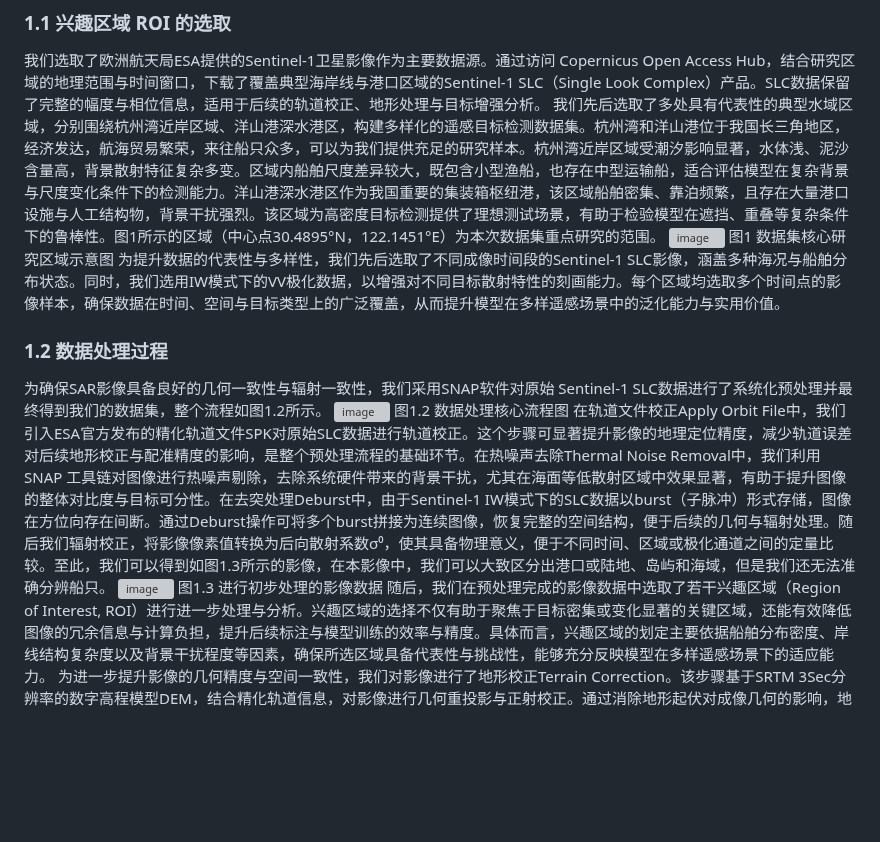
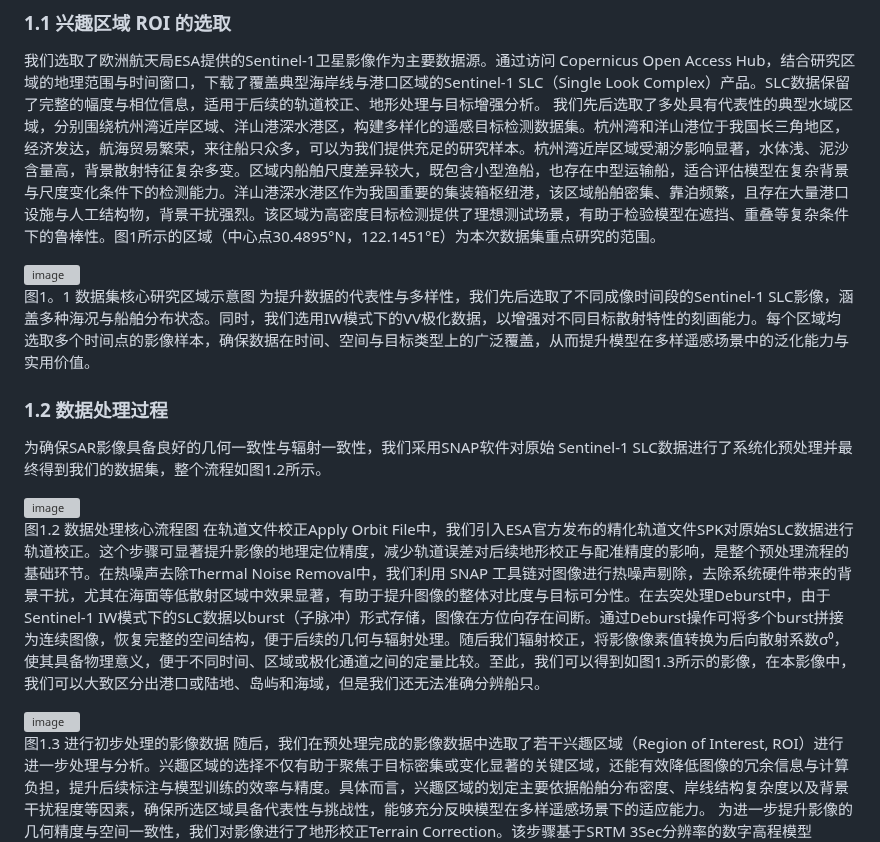
Before and after one commit to Bighandsome-handsome/-DETR-, a Markdown page: README.md, the part around one of its changes. Rendered like a GitHub page; blank space fills up the shorter version; grey boxes are pictures that could not be loaded.

```diff
--- a/README.md
+++ b/README.md
@@ -13,15 +13,21 @@
 ### 1.1 兴趣区域 ROI 的选取
    我们选取了欧洲航天局ESA提供的Sentinel-1卫星影像作为主要数据源。通过访问 Copernicus Open Access Hub，结合研究区域的地理范围与时间窗口，下载了覆盖典型海岸线与港口区域的Sentinel-1 SLC（Single Look Complex）产品。SLC数据保留了完整的幅度与相位信息，适用于后续的轨道校正、地形处理与目标增强分析。
    我们先后选取了多处具有代表性的典型水域区域，分别围绕杭州湾近岸区域、洋山港深水港区，构建多样化的遥感目标检测数据集。杭州湾和洋山港位于我国长三角地区，经济发达，航海贸易繁荣，来往船只众多，可以为我们提供充足的研究样本。杭州湾近岸区域受潮汐影响显著，水体浅、泥沙含量高，背景散射特征复杂多变。区域内船舶尺度差异较大，既包含小型渔船，也存在中型运输船，适合评估模型在复杂背景与尺度变化条件下的检测能力。洋山港深水港区作为我国重要的集装箱枢纽港，该区域船舶密集、靠泊频繁，且存在大量港口设施与人工结构物，背景干扰强烈。该区域为高密度目标检测提供了理想测试场景，有助于检验模型在遮挡、重叠等复杂条件下的鲁棒性。图1所示的区域（中心点30.4895°N，122.1451°E）为本次数据集重点研究的范围。
+
 <img width="702" height="303" alt="image" src="https://github.com/user-attachments/assets/4952096c-e115-4f81-86f5-605c2d8b8b80" />
-图1 数据集核心研究区域示意图
+
+图1。1 数据集核心研究区域示意图
 为提升数据的代表性与多样性，我们先后选取了不同成像时间段的Sentinel-1 SLC影像，涵盖多种海况与船舶分布状态。同时，我们选用IW模式下的VV极化数据，以增强对不同目标散射特性的刻画能力。每个区域均选取多个时间点的影像样本，确保数据在时间、空间与目标类型上的广泛覆盖，从而提升模型在多样遥感场景中的泛化能力与实用价值。
 ### 1.2 数据处理过程
 为确保SAR影像具备良好的几何一致性与辐射一致性，我们采用SNAP软件对原始 Sentinel-1 SLC数据进行了系统化预处理并最终得到我们的数据集，整个流程如图1.2所示。
+
 <img width="742" height="283" alt="image" src="https://github.com/user-attachments/assets/d34cc563-bf09-481c-a9f9-c2201fab8c90" />
+
 图1.2 数据处理核心流程图
 在轨道文件校正Apply Orbit File中，我们引入ESA官方发布的精化轨道文件SPK对原始SLC数据进行轨道校正。这个步骤可显著提升影像的地理定位精度，减少轨道误差对后续地形校正与配准精度的影响，是整个预处理流程的基础环节。在热噪声去除Thermal Noise Removal中，我们利用 SNAP 工具链对图像进行热噪声剔除，去除系统硬件带来的背景干扰，尤其在海面等低散射区域中效果显著，有助于提升图像的整体对比度与目标可分性。在去突处理Deburst中，由于Sentinel-1 IW模式下的SLC数据以burst（子脉冲）形式存储，图像在方位向存在间断。通过Deburst操作可将多个burst拼接为连续图像，恢复完整的空间结构，便于后续的几何与辐射处理。随后我们辐射校正，将影像像素值转换为后向散射系数σ⁰，使其具备物理意义，便于不同时间、区域或极化通道之间的定量比较。至此，我们可以得到如图1.3所示的影像，在本影像中，我们可以大致区分出港口或陆地、岛屿和海域，但是我们还无法准确分辨船只。
+
 <img width="724" height="303" alt="image" src="https://github.com/user-attachments/assets/f6bd945d-a082-4e2c-bf3a-1eb5bd790f63" />
+
 图1.3 进行初步处理的影像数据
    随后，我们在预处理完成的影像数据中选取了若干兴趣区域（Region of Interest, ROI）进行进一步处理与分析。兴趣区域的选择不仅有助于聚焦于目标密集或变化显著的关键区域，还能有效降低图像的冗余信息与计算负担，提升后续标注与模型训练的效率与精度。具体而言，兴趣区域的划定主要依据船舶分布密度、岸线结构复杂度以及背景干扰程度等因素，确保所选区域具备代表性与挑战性，能够充分反映模型在多样遥感场景下的适应能力。
 为进一步提升影像的几何精度与空间一致性，我们对影像进行了地形校正Terrain Correction。该步骤基于SRTM 3Sec分辨率的数字高程模型DEM，结合精化轨道信息，对影像进行几何重投影与正射校正。通过消除地形起伏对成像几何的影响，地形校正不仅提升了图像的空间定位精度，也确保了多时相、多区域影像之间的几何一致性，为后续的目标检测与时序分析提供了可靠的空间基础。为提升图像的可视化效果与标注效率，对处理后的影像进行了线性拉伸。通过将像素值线性映射至0~255的灰度范围，显著增强了图像的亮度对比与细节表现，使目标轮廓更加清晰，便于人工标注与模型输入。最后，利用SNAP中的波段表达式计算Band Math工具对图像进行增强处理，具体操作包括对VV极化通道进行对数变换等操作。
```
Also changed, not shown: other parts of README.md (+2 -0 lines).
